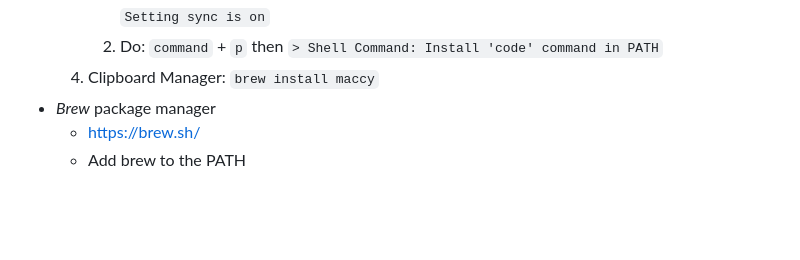
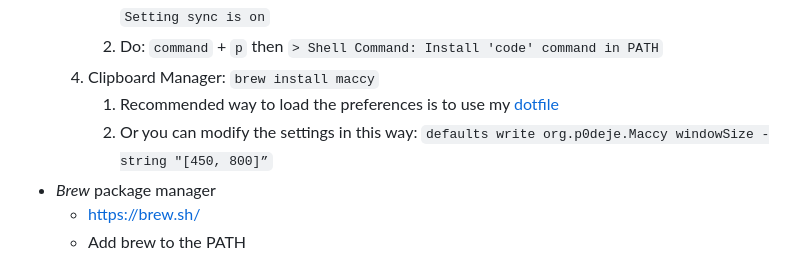
Before and after one commit to safeamiiir/personal_blog, a Markdown page: content/notes/mac-setup.md, the part around the change. Rendered like a GitHub page; blank space fills up the shorter version.

Commit message:
fix(note): Add more on the Maccy setup

```diff
--- a/content/notes/mac-setup.md
+++ b/content/notes/mac-setup.md
@@ -34,6 +34,8 @@ All required setup for me when I start with a new Mac OS installed machine.
      1. Make sure you’re signed in to your **GitHub** account pick up theme and settings by clicking `Setting sync is on`
      2. Do: `command` + `p` then `> Shell Command: Install 'code' command in PATH`
   4. Clipboard Manager: `brew install maccy`
+     1. Recommended way to load the preferences is to use my [dotfile](https://github.com/safeamiiir/dotfiles?tab=readme-ov-file#maccy---clipbard-manager)
+     2. Or you can modify the settings in this way: `defaults write org.p0deje.Maccy windowSize -string "[450, 800]”`
 - _Brew_ package manager
   - https://brew.sh/
   - Add brew to the PATH
```
